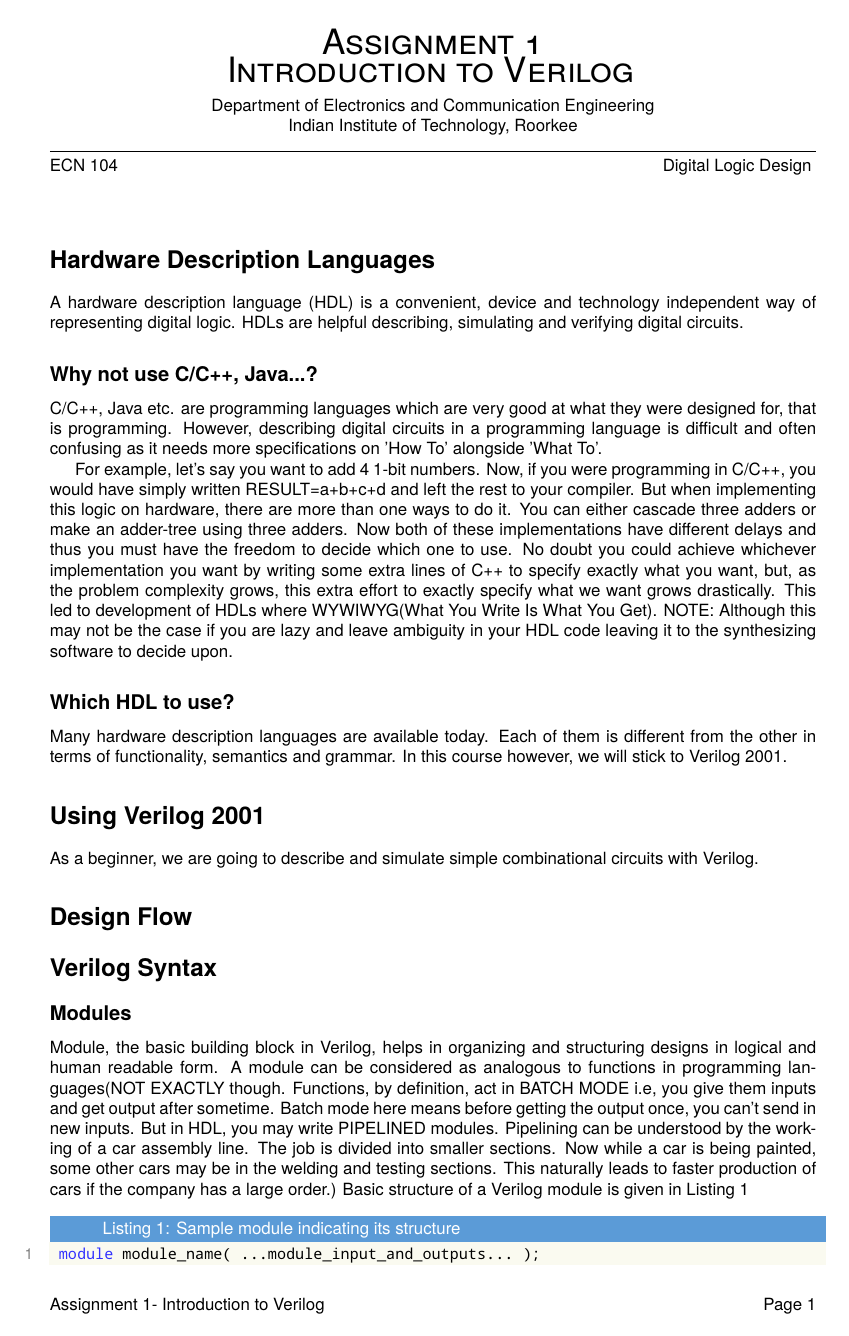
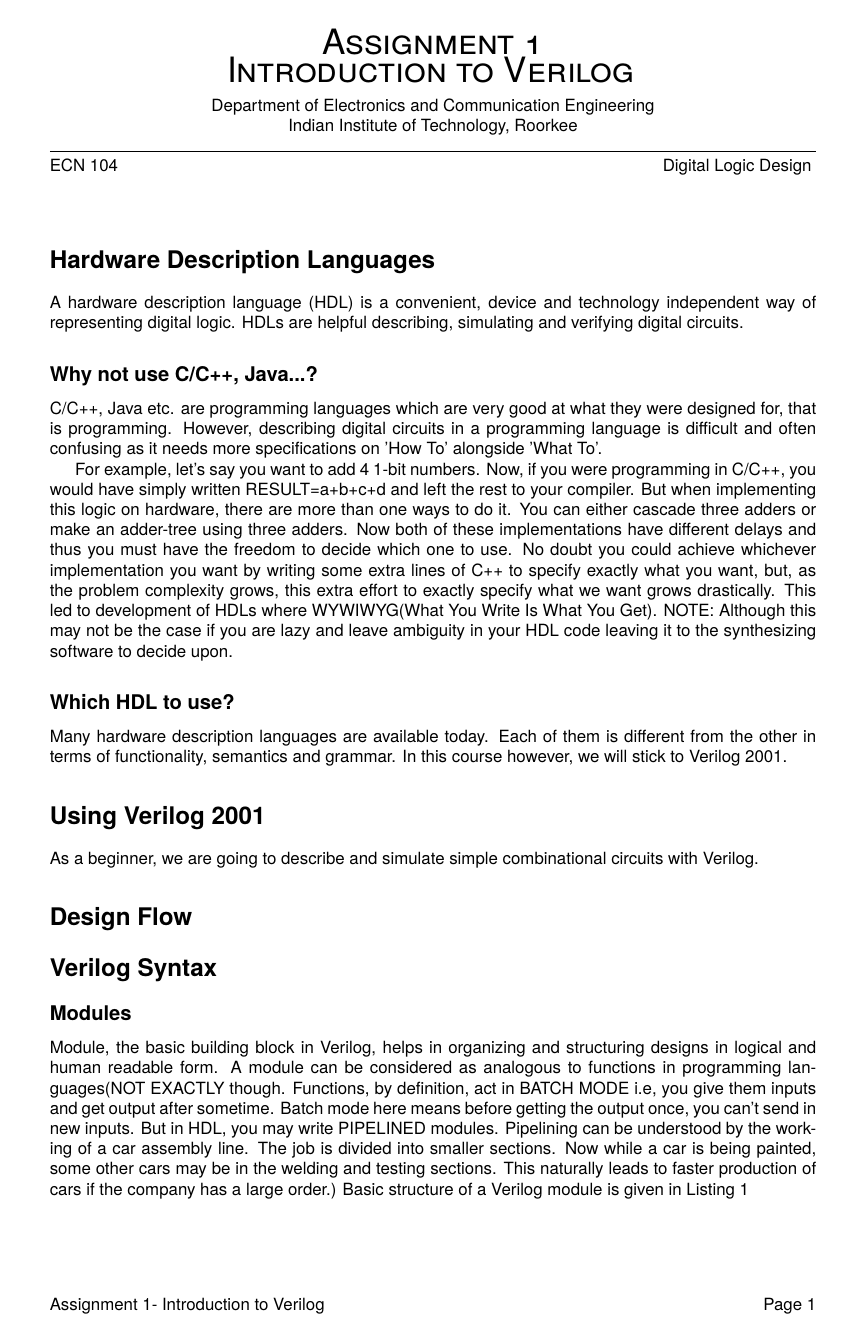
Before and after one commit to suyashmahar/ecn104-assignments, a LaTeX problem sheet (assignment_1/assignment.tex): page 1 of 9. The pictures show the PDF file assignment_1/assignment.pdf that the author committed with the source.

Commit message:
Fix formatting and errors in assignment 1

```diff
--- a/assignment_1/assignment.tex
+++ b/assignment_1/assignment.tex
@@ -207,6 +207,7 @@ As a beginner, we are going to describe and simulate simple combinational circui
 \subsection*{Modules}
 Module, the basic building block in Verilog, helps in organizing and structuring designs in logical and human readable form. A module can be considered as analogous to functions in programming languages(NOT EXACTLY though. Functions, by definition, act in BATCH MODE i.e, you give them inputs and get output after sometime. Batch mode here means before getting the output once, you can't send in new inputs. But in HDL, you may write PIPELINED modules. Pipelining can be understood by the working of a car assembly line. The job is divided into smaller sections. Now while a car is being painted, some other cars may be in the welding and testing sections. This naturally leads to faster production of cars if the company has a large order.) Basic structure of a Verilog module is given in Listing \ref{sample-module-bare}
 
+\break
 \insertverilog{./verilog_files/module.v}{sample-module-bare}{\text{Sample module indicating its structure}}
 
 An example of AND gate is given in Listing \ref{and-gate-module-sample}
@@ -215,6 +216,7 @@ An example of AND gate is given in Listing \ref{and-gate-module-sample}
 \subsection*{Instantiating modules}
 The process of creating objects of modules is called instantiation in Verilog. Modules are like blueprints and instantiating them means constructing hardware using the blueprints.
 
+\break
 \insertverilog{./verilog_files/AndGate3.v}{sample-module}{\text{Illustrative AND gate module}}
 \subsection*{Comments}
 Comments in Verilog are of two kinds:
@@ -257,6 +259,7 @@ Global constants can be declared in Verilog. When Verilog code is processed all
 
 Wires are something very important in verilog. Use of wires in Verilog is for what wires are used in real life ... to connect two things electrically! Wires will be used extensively in future assignments to connect two modules, registers and even wires together. This concept is explained using Listing \ref{constants} where wires are used to connect the output of two 2-input AND gates to inputs of single 2-input AND gates. Gate level diagram of which is shown in Fig. \ref{Fig:andGate4-representation}.
 
+\break
 \insertverilog{./verilog_files/andGate4.v}{andGate4-wire}{\text{Use of wires to connect output of one module to input of another}}
 
 \subsubsection*{Vectors}
@@ -361,6 +364,7 @@ bit by repeatedly performing a specified operation. Following example
 explains its usage:
 \insertverilog{./verilog_files/reductionOperators.v}{reduction-operators}{\text{Functioning of reduction operator}}
 
+\break
 \insertProblem {
   Reduction operators are often used when some computation has to be performed on complete signal, particular example of which is calculating XOR of a signal to get its parity bit. Even parity bit of a signal is 1 if signal has odd number of 1 and 0 if number of 1s is even, similarily odd parity bit of number is 1 if signal has even number of 1 and 0 if number of 1s is odd.
 
```
Also changed, not shown: assignment_1/assignment.pdf, assignment_1/assignment.tex (2 more changed lines).
